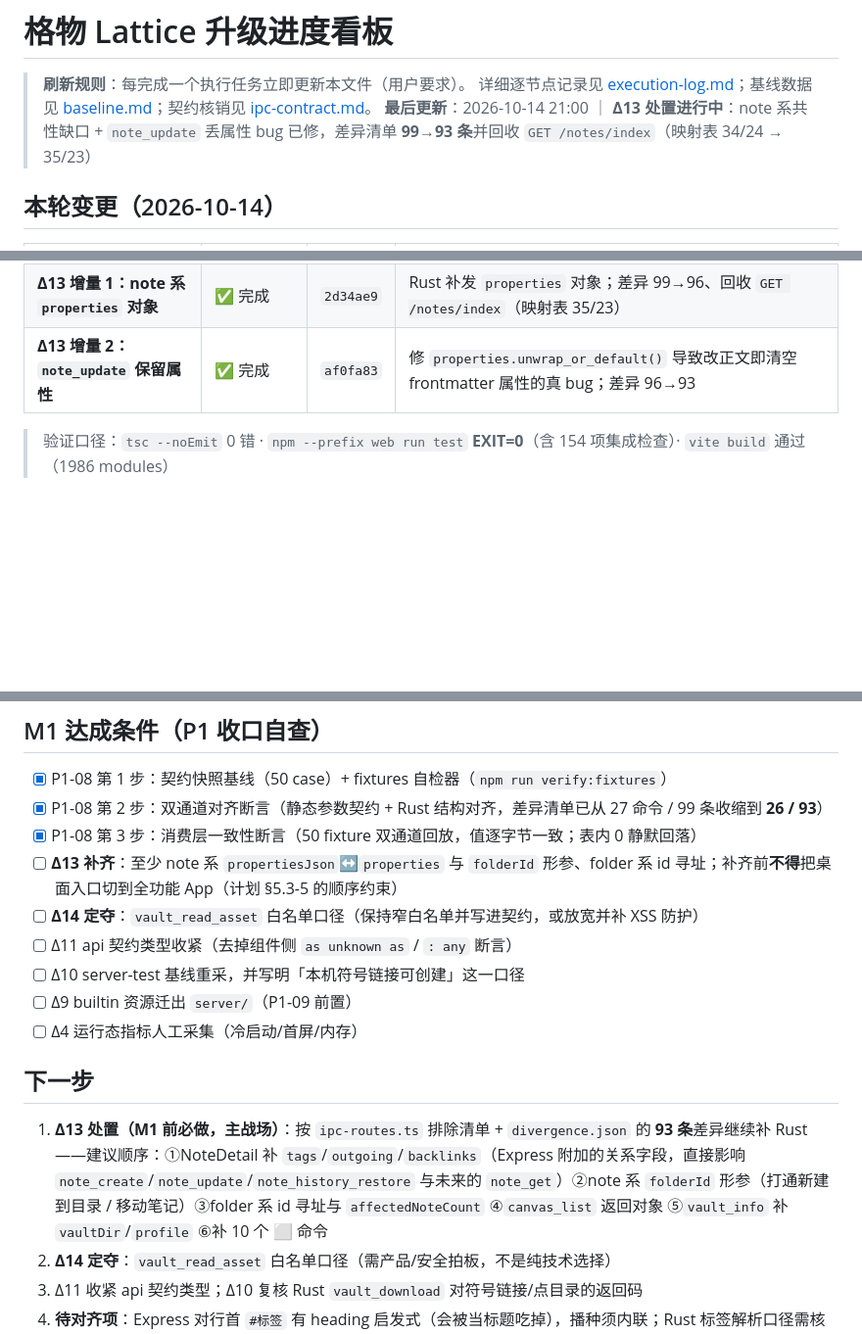
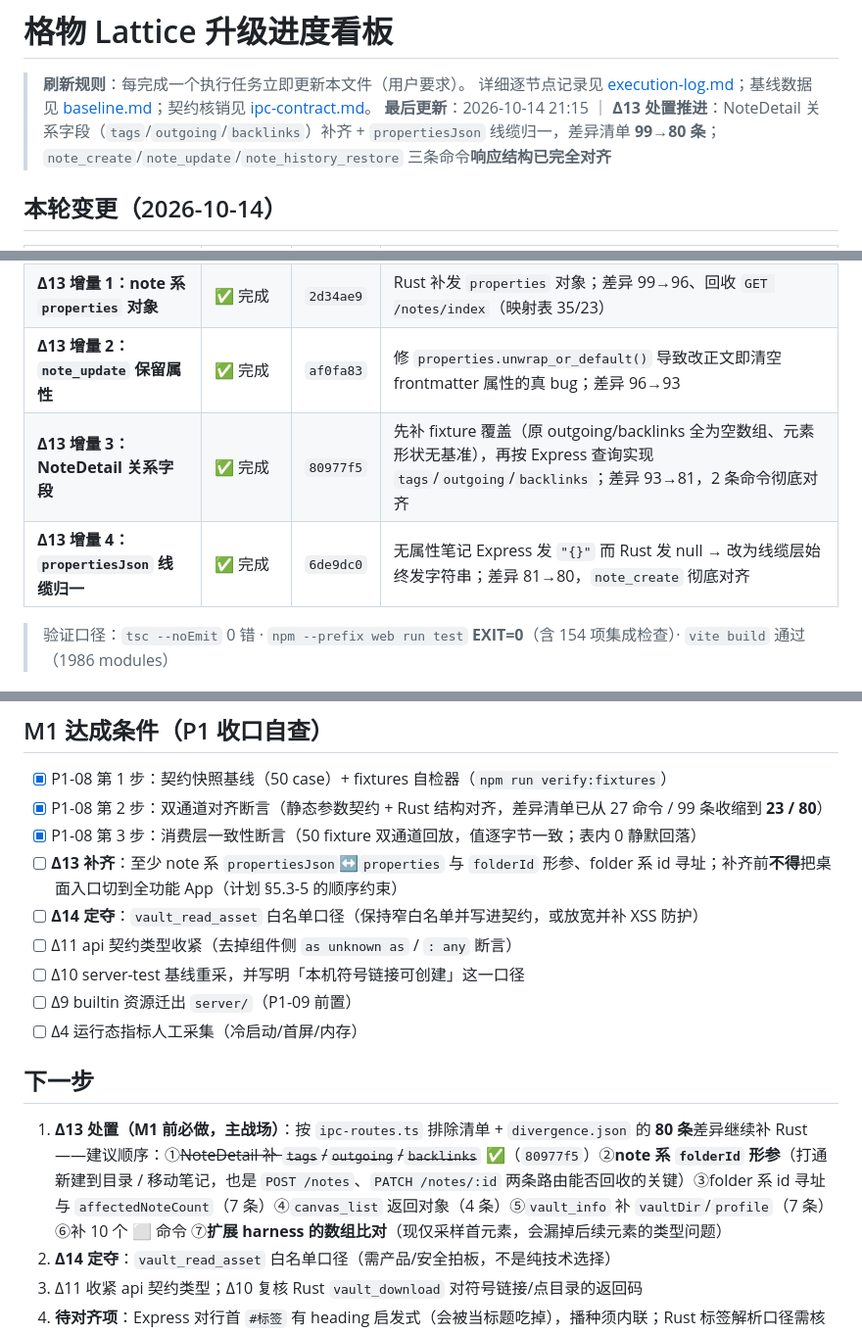
Before and after one commit to Dawei-star/Lattice, a Markdown page: doc/升级计划/progress.md, 3 parts joined by grey strips. Shown at 98% size. Rendered like a GitHub page; blank space fills up the shorter version.

```diff
--- a/doc/升级计划/progress.md
+++ b/doc/升级计划/progress.md
@@ -2,7 +2,7 @@
 
 > **刷新规则**：每完成一个执行任务立即更新本文件（用户要求）。
 > 详细逐节点记录见 [execution-log.md](execution-log.md)；基线数据见 [baseline.md](baseline.md)；契约核销见 [ipc-contract.md](ipc-contract.md)。
-> **最后更新**：2026-10-14 21:00 ｜ **Δ13 处置进行中**：note 系共性缺口 + `note_update` 丢属性 bug 已修，差异清单 **99→93 条**并回收 `GET /notes/index`（映射表 34/24 → 35/23）
+> **最后更新**：2026-10-14 21:15 ｜ **Δ13 处置推进**：NoteDetail 关系字段（`tags`/`outgoing`/`backlinks`）补齐 + `propertiesJson` 线缆归一，差异清单 **99→80 条**；`note_create`/`note_update`/`note_history_restore` 三条命令**响应结构已完全对齐**
 
 ## 本轮变更（2026-10-14）
 
@@ -17,6 +17,8 @@
 | **P1-08 第 3 步：消费层一致性断言** | ✅ 完成 | `5585a04` | 50 fixture 双通道回放，交付给 UI 的值逐字节一致；表内 0 静默回落 |
 | **Δ13 增量 1：note 系 `properties` 对象** | ✅ 完成 | `2d34ae9` | Rust 补发 `properties` 对象；差异 99→96、回收 `GET /notes/index`（映射表 35/23） |
 | **Δ13 增量 2：`note_update` 保留属性** | ✅ 完成 | `af0fa83` | 修 `properties.unwrap_or_default()` 导致改正文即清空 frontmatter 属性的真 bug；差异 96→93 |
+| **Δ13 增量 3：NoteDetail 关系字段** | ✅ 完成 | `80977f5` | 先补 fixture 覆盖（原 outgoing/backlinks 全为空数组、元素形状无基准），再按 Express 查询实现 `tags`/`outgoing`/`backlinks`；差异 93→81，2 条命令彻底对齐 |
+| **Δ13 增量 4：`propertiesJson` 线缆归一** | ✅ 完成 | `6de9dc0` | 无属性笔记 Express 发 `"{}"` 而 Rust 发 null → 改为线缆层始终发字符串；差异 81→80，`note_create` 彻底对齐 |
 
 > 验证口径：`tsc --noEmit` 0 错 · `npm --prefix web run test` **EXIT=0**（含 154 项集成检查）· `vite build` 通过（1986 modules）
 
@@ -112,7 +114,7 @@
 ## M1 达成条件（P1 收口自查）
 
 - [x] P1-08 第 1 步：契约快照基线（50 case）+ fixtures 自检器（`npm run verify:fixtures`）
-- [x] P1-08 第 2 步：双通道对齐断言（静态参数契约 + Rust 结构对齐，差异清单已从 27 命令 / 99 条收缩到 **26 / 93**）
+- [x] P1-08 第 2 步：双通道对齐断言（静态参数契约 + Rust 结构对齐，差异清单已从 27 命令 / 99 条收缩到 **23 / 80**）
 - [x] P1-08 第 3 步：消费层一致性断言（50 fixture 双通道回放，值逐字节一致；表内 0 静默回落）
 - [ ] **Δ13 补齐**：至少 note 系 `propertiesJson`↔`properties` 与 `folderId` 形参、folder 系 id 寻址；补齐前**不得**把桌面入口切到全功能 App（计划 §5.3-5 的顺序约束）
 - [ ] **Δ14 定夺**：`vault_read_asset` 白名单口径（保持窄白名单并写进契约，或放宽并补 XSS 防护）
@@ -123,7 +125,7 @@
 
 ## 下一步
 
-1. **Δ13 处置（M1 前必做，主战场）**：按 `ipc-routes.ts` 排除清单 + `divergence.json` 的 **93 条**差异继续补 Rust——建议顺序：①NoteDetail 补 `tags`/`outgoing`/`backlinks`（Express 附加的关系字段，直接影响 `note_create`/`note_update`/`note_history_restore` 与未来的 `note_get`）②note 系 `folderId` 形参（打通新建到目录 / 移动笔记）③folder 系 id 寻址与 `affectedNoteCount` ④`canvas_list` 返回对象 ⑤`vault_info` 补 `vaultDir`/`profile` ⑥补 10 个 ⬜ 命令
+1. **Δ13 处置（M1 前必做，主战场）**：按 `ipc-routes.ts` 排除清单 + `divergence.json` 的 **80 条**差异继续补 Rust——建议顺序：①~~NoteDetail 补 `tags`/`outgoing`/`backlinks`~~ ✅（`80977f5`）②**note 系 `folderId` 形参**（打通新建到目录 / 移动笔记，也是 `POST /notes`、`PATCH /notes/:id` 两条路由能否回收的关键）③folder 系 id 寻址与 `affectedNoteCount`（7 条）④`canvas_list` 返回对象（4 条）⑤`vault_info` 补 `vaultDir`/`profile`（7 条）⑥补 10 个 ⬜ 命令 ⑦**扩展 harness 的数组比对**（现仅采样首元素，会漏掉后续元素的类型问题）
 2. **Δ14 定夺**：`vault_read_asset` 白名单口径（需产品/安全拍板，不是纯技术选择）
 3. Δ11 收紧 api 契约类型；Δ10 复核 Rust `vault_download` 对符号链接/点目录的返回码
 4. **待对齐项**：Express 对行首 `#标签` 有 heading 启发式（会被当标题吃掉），播种须内联；Rust 标签解析口径需核对
```
Also changed, not shown: other parts of doc/升级计划/progress.md (+1 -1 lines), doc/升级计划/execution-log.md (+1 -0 lines), doc/升级计划/ipc-contract.md (+4 -1 lines).
